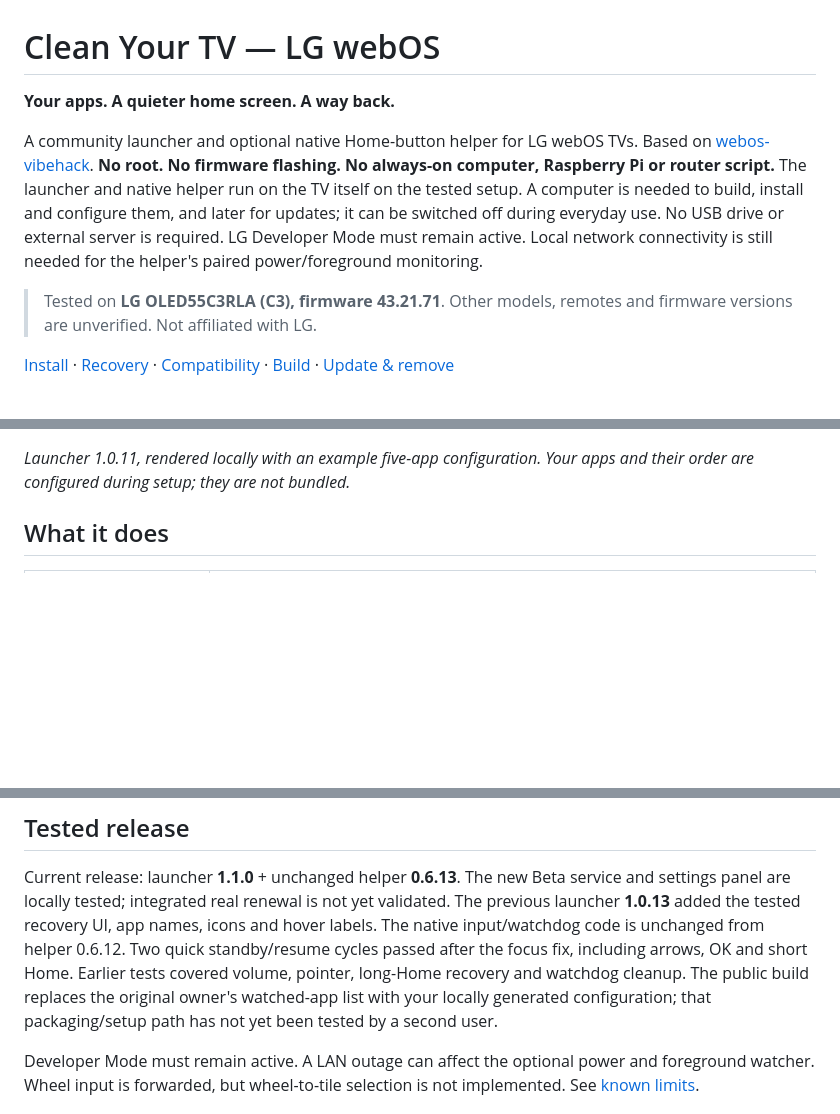
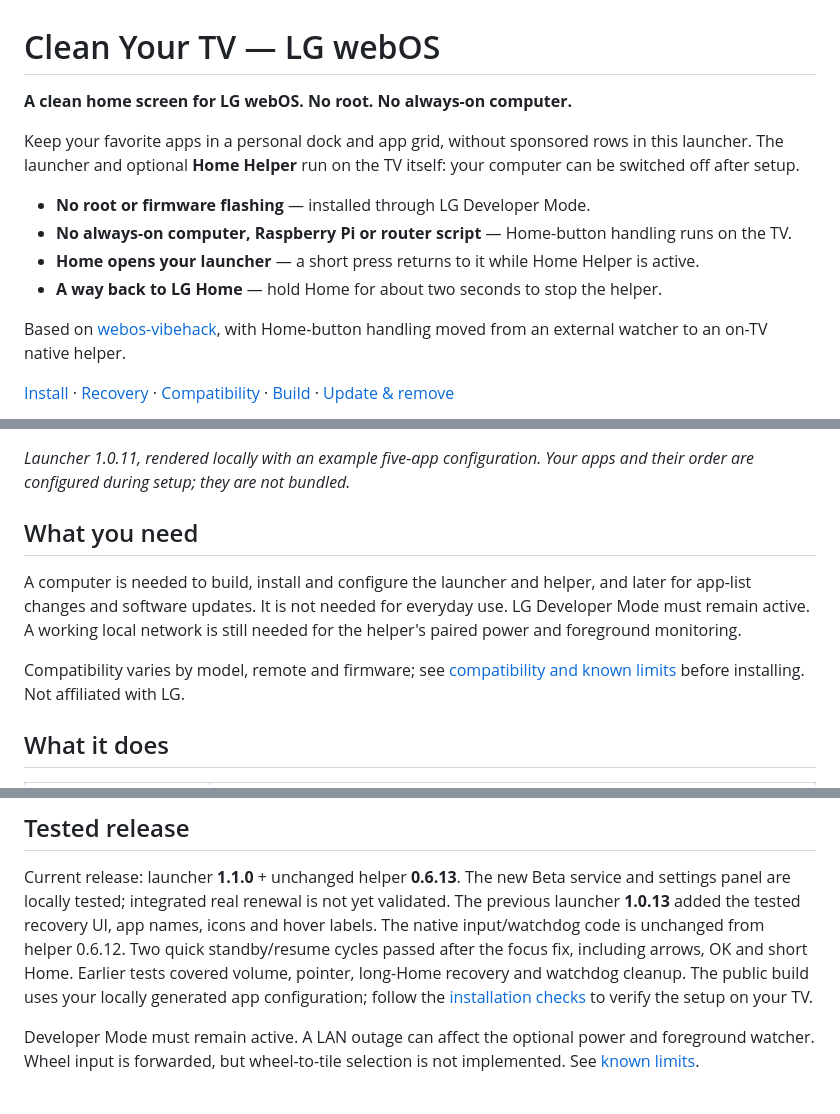
Before and after one commit to AlbertSmit/clean-your-tv-lg-webos, a Markdown page: README.md, 3 parts joined by grey strips. Drawn GitHub-style; blank space fills up the shorter version.

Commit message:
docs: highlight no-root setup and on-TV Home helper

```diff
--- a/README.md
+++ b/README.md
@@ -1,18 +1,18 @@
 # Clean Your TV — LG webOS
 
-**Your apps. A quieter home screen. A way back.**
+**A clean home screen for LG webOS. No root. No always-on computer.**
 
-A community launcher and optional native Home-button helper for LG webOS TVs.
-Based on [webos-vibehack](https://github.com/OmkarK97/webos-vibehack).
-**No root. No firmware flashing. No always-on computer, Raspberry Pi or router script.**
-The launcher and native helper run on the TV itself on the tested setup.
-A computer is needed to build, install and configure them, and later for updates;
-it can be switched off during everyday use. No USB drive or external server is required.
-LG Developer Mode must remain active. Local network connectivity is still needed
-for the helper's paired power/foreground monitoring.
+Keep your favorite apps in a personal dock and app grid, without sponsored rows
+in this launcher. The launcher and optional **Home Helper** run on the TV itself:
+your computer can be switched off after setup.
 
-> Tested on **LG OLED55C3RLA (C3), firmware 43.21.71**.
-> Other models, remotes and firmware versions are unverified. Not affiliated with LG.
+- **No root or firmware flashing** — installed through LG Developer Mode.
+- **No always-on computer, Raspberry Pi or router script** — Home-button handling runs on the TV.
+- **Home opens your launcher** — a short press returns to it while Home Helper is active.
+- **A way back to LG Home** — hold Home for about two seconds to stop the helper.
+
+Based on [webos-vibehack](https://github.com/OmkarK97/webos-vibehack), with Home-button
+handling moved from an external watcher to an on-TV native helper.
 
 [Install](docs/INSTALL.md) · [Recovery](docs/RECOVERY.md) ·
 [Compatibility](docs/COMPATIBILITY.md) · [Build](docs/BUILD.md) · [Update & remove](docs/MAINTENANCE.md)
@@ -21,6 +21,16 @@ for the helper's paired power/foreground monitoring.
 
 *Launcher 1.0.11, rendered locally with an example five-app configuration.
 Your apps and their order are configured during setup; they are not bundled.*
+
+## What you need
+
+A computer is needed to build, install and configure the launcher and helper,
+and later for app-list changes and software updates. It is not needed for everyday use.
+LG Developer Mode must remain active. A working local network is still needed
+for the helper's paired power and foreground monitoring.
+
+Compatibility varies by model, remote and firmware; see [compatibility and known limits](docs/COMPATIBILITY.md)
+before installing. Not affiliated with LG.
 
 ## What it does
 
@@ -115,9 +125,9 @@ yet validated. The previous launcher **1.0.13** added the tested recovery UI,
 app names, icons and hover labels. The native input/watchdog code is unchanged
 from helper 0.6.12. Two quick standby/resume cycles passed after
 the focus fix, including arrows, OK and short Home. Earlier tests covered volume,
-pointer, long-Home recovery and watchdog cleanup. The public build replaces the
-original owner's watched-app list with your locally generated configuration;
-that packaging/setup path has not yet been tested by a second user.
+pointer, long-Home recovery and watchdog cleanup. The public build uses your
+locally generated app configuration; follow the [installation checks](docs/INSTALL.md#7-verify-before-daily-use)
+to verify the setup on your TV.
 
 Developer Mode must remain active. A LAN outage can affect the optional power and
 foreground watcher. Wheel input is forwarded, but wheel-to-tile selection is not
```
